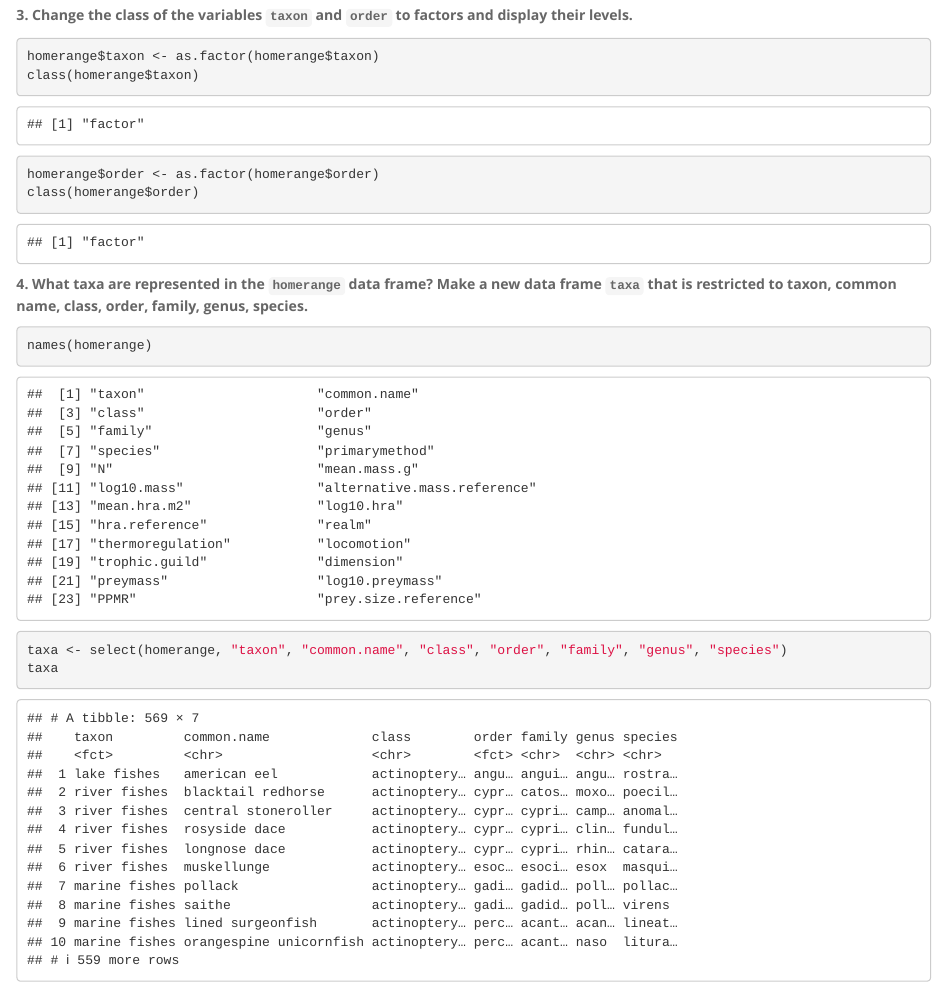
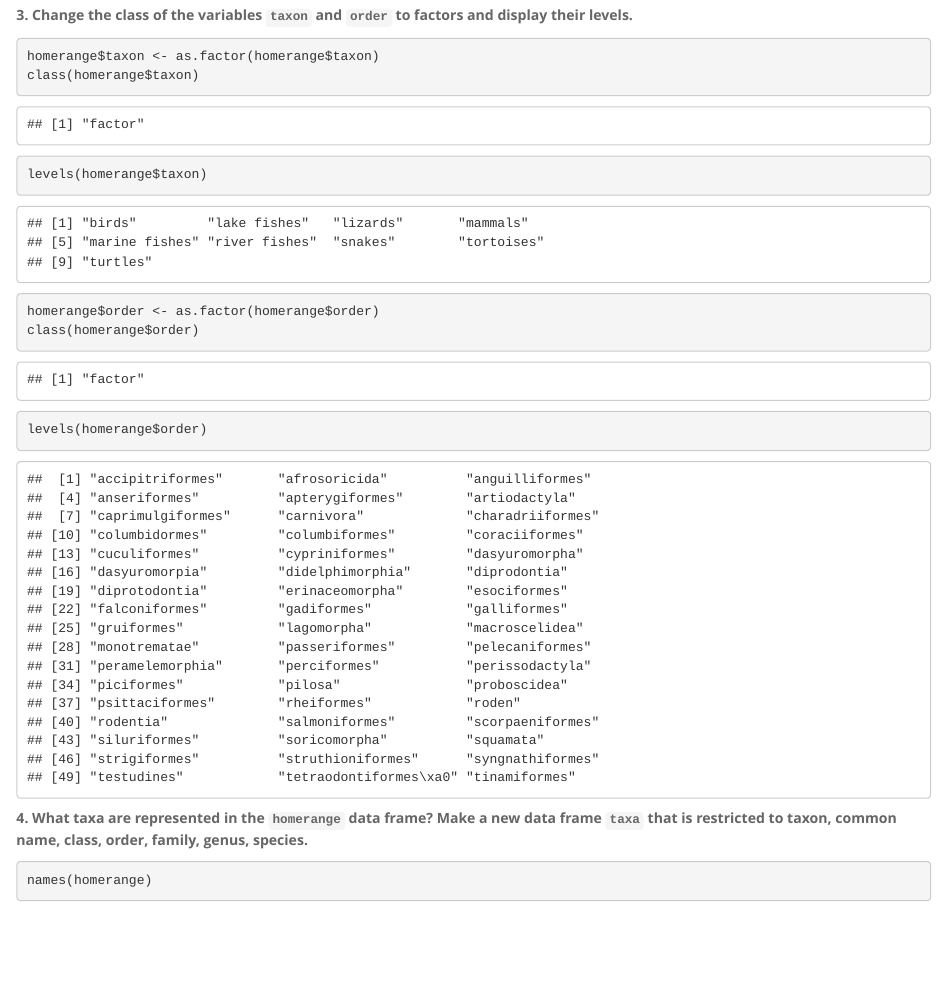
Before and after one commit to Elyse-C/BIS15W2024_ecarosa, an R Markdown document (lab4/lab4_hw.Rmd): the page in a window 1100 px wide, from 2950 px down. Rendered offline with R 4.5, knitr and Pandoc, with nearby package versions.

Commit message:
hw_4_update

````diff
--- a/lab4/lab4_hw.Rmd
+++ b/lab4/lab4_hw.Rmd
@@ -59,8 +59,17 @@ class(homerange$taxon)
 ```
 
 ```{r}
+levels(homerange$taxon)
+```
+
+
+```{r}
 homerange$order <- as.factor(homerange$order)
 class(homerange$order)
+```
+
+```{r}
+levels(homerange$order)
 ```
 
 
````
Also changed, not shown: lab4/lab4_hw.html, lab4/lab4_hw.md.
